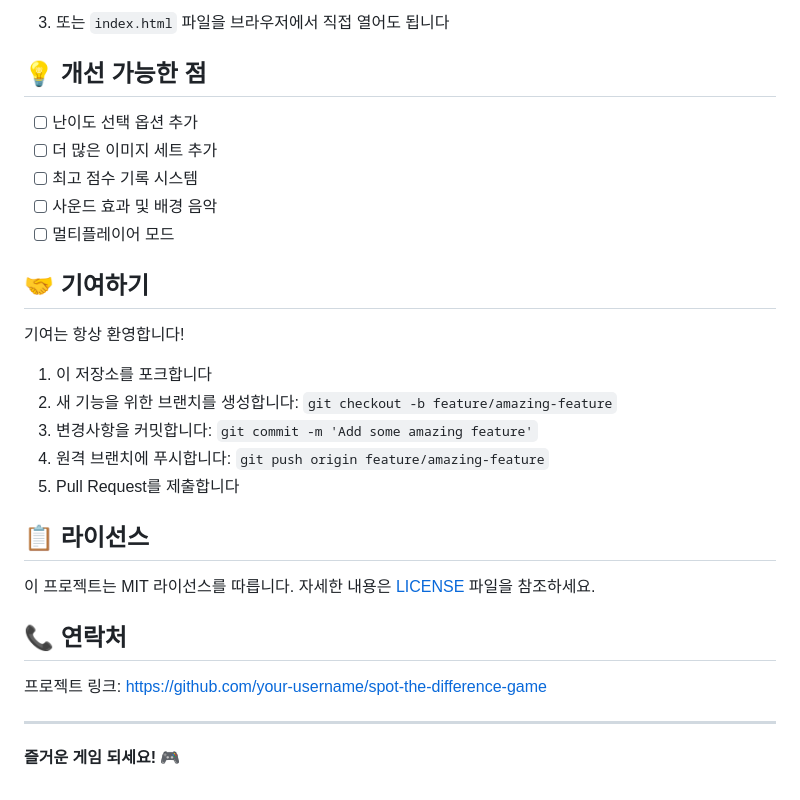
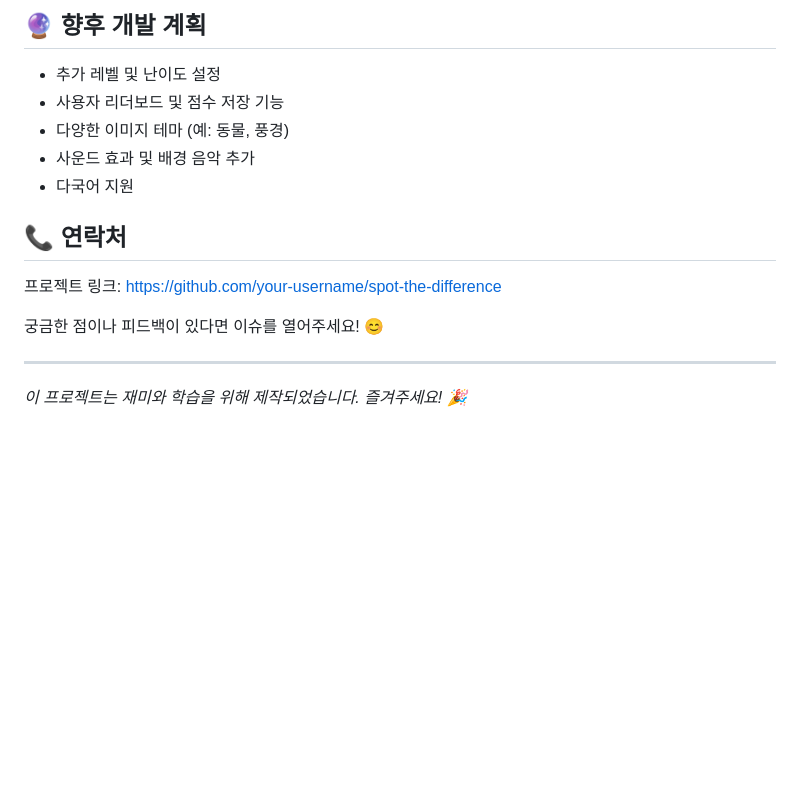
Before and after one commit to ihateundefined/Canvas, a Markdown page: README.md, the part around one of its changes. Rendered like a GitHub page; blank space fills up the shorter version.

```diff
--- a/README.md
+++ b/README.md
@@ -87,32 +79,18 @@
 
-3. 또는 `index.html` 파일을 브라우저에서 직접 열어도 됩니다
+## 🔮 향후 개발 계획
 
-## 💡 개선 가능한 점
-
-- [ ] 난이도 선택 옵션 추가
-- [ ] 더 많은 이미지 세트 추가
-- [ ] 최고 점수 기록 시스템
-- [ ] 사운드 효과 및 배경 음악
-- [ ] 멀티플레이어 모드
-
-## 🤝 기여하기
-
-기여는 항상 환영합니다!
-
-1. 이 저장소를 포크합니다
-2. 새 기능을 위한 브랜치를 생성합니다: `git checkout -b feature/amazing-feature`
-3. 변경사항을 커밋합니다: `git commit -m 'Add some amazing feature'`
-4. 원격 브랜치에 푸시합니다: `git push origin feature/amazing-feature`
-5. Pull Request를 제출합니다
-
-## 📋 라이선스
-
-이 프로젝트는 MIT 라이선스를 따릅니다. 자세한 내용은 [LICENSE](LICENSE) 파일을 참조하세요.
+- 추가 레벨 및 난이도 설정
+- 사용자 리더보드 및 점수 저장 기능
+- 다양한 이미지 테마 (예: 동물, 풍경)
+- 사운드 효과 및 배경 음악 추가
+- 다국어 지원
 
 ## 📞 연락처
 
-프로젝트 링크: [https://github.com/your-username/spot-the-difference-game](https://github.com/your-username/spot-the-difference-game)
+프로젝트 링크: [https://github.com/your-username/spot-the-difference](https://github.com/your-username/spot-the-difference)
+
+궁금한 점이나 피드백이 있다면 이슈를 열어주세요! 😊
 
 ---
 
-**즐거운 게임 되세요!** 🎮
+*이 프로젝트는 재미와 학습을 위해 제작되었습니다. 즐겨주세요! 🎉*
```
Also changed, not shown: other parts of README.md (+59 -67 lines).
